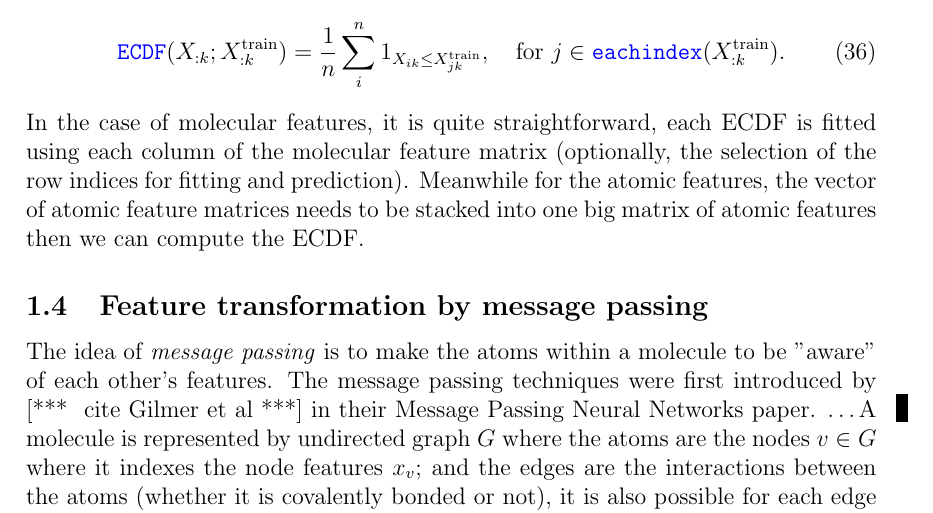
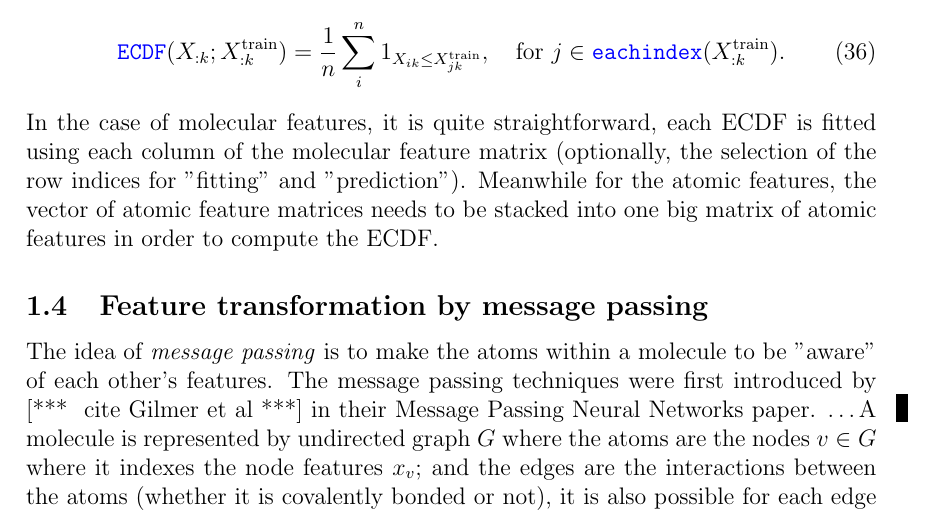
Before and after one commit to berylgithub/qm, a LaTeX document (RoSeMI.tex): part of page 7 of 28, cut so that both start at the same text. Compiled offline with pdfLaTeX.

Commit message:
changed ECDF text a little bit

```diff
--- a/RoSeMI.tex
+++ b/RoSeMI.tex
@@ -329,8 +329,8 @@ then for each feature, i.e., for each column vector $X_{:k}$, we can compute its
 	\codeword{ECDF}(X_{:k}; X_{:k}^\text{train}) = \frac{1}{n} \sum_{i}^n 1_{X_{ik} \leq X^\text{train}_{jk}}, ~~ \text{ for }j \in \codeword{eachindex}(X^\text{train}_{:k}).
 	\label{eq:ecdf}
 \end{equation}
-In the case of molecular features, it is quite straightforward, each ECDF is fitted using each column of the molecular feature matrix (optionally, the selection of the row indices for fitting and prediction).
-Meanwhile for the atomic features, the vector of atomic feature matrices needs to be stacked into one big matrix of atomic features then we can compute the ECDF.
+In the case of molecular features, it is quite straightforward, each ECDF is fitted using each column of the molecular feature matrix (optionally, the selection of the row indices for "fitting" and "prediction").
+Meanwhile for the atomic features, the vector of atomic feature matrices needs to be stacked into one big matrix of atomic features in order to compute the ECDF.
 
 \subsection{Feature transformation by message passing}
 The idea of \textit{message passing} is to make the atoms within a molecule to be "aware" of each other's features.
```
